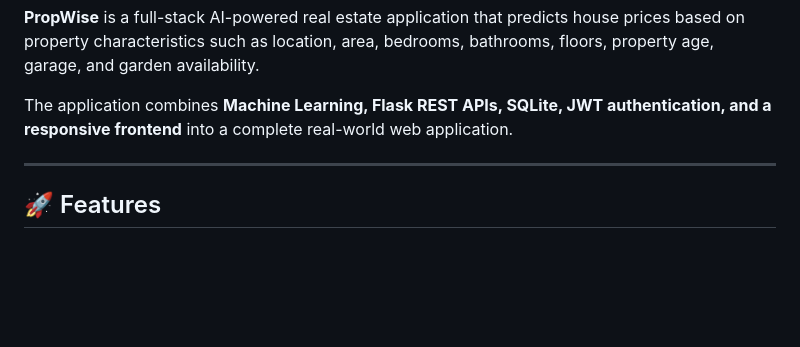
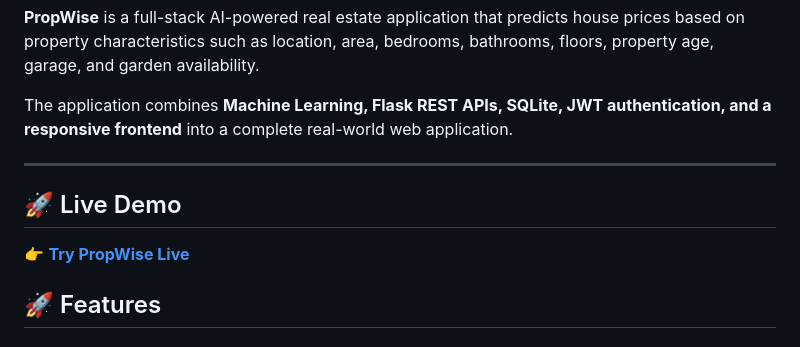
Before and after one commit to khan2234mehak/propwise-ai-house-price-prediction, a Markdown page: README.md, the part around the change. GitHub-like rendering; blank space fills up the shorter version.

Commit message:
Add live demo link to README
Added a section for live demo link in the README.

```diff
--- a/README.md
+++ b/README.md
@@ -5,6 +5,9 @@
 The application combines **Machine Learning, Flask REST APIs, SQLite, JWT authentication, and a responsive frontend** into a complete real-world web application.
 
 ---
+## 🚀 Live Demo
+
+👉 **[Try PropWise Live](https://propwise-ai-house-price-prediction.onrender.com)**
 
 ## 🚀 Features
 
```
